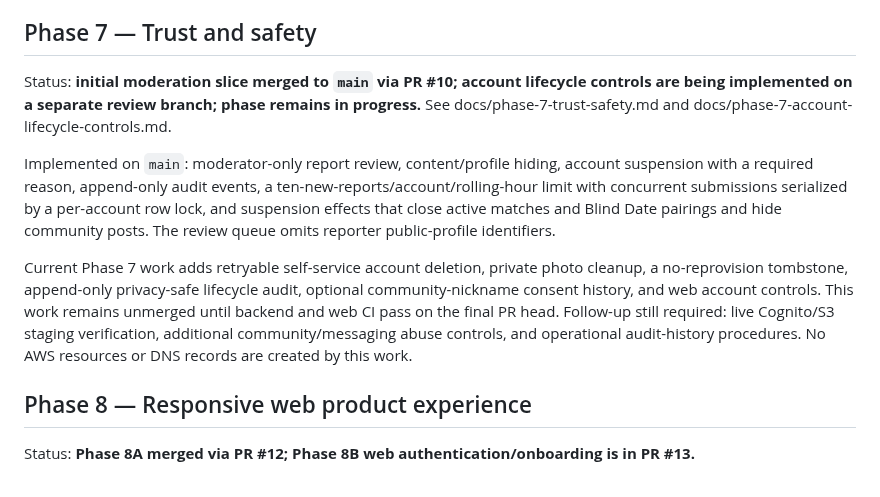
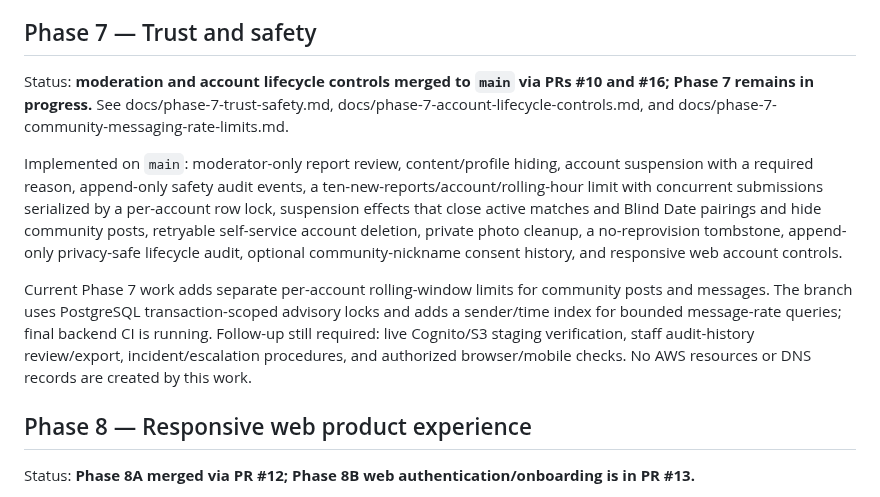
Before and after one commit to operationReact/PritiMitra, a Markdown page: docs/implementation-roadmap.md, the part around the change. Drawn GitHub-style.

Commit message:
docs(safety): track remaining abuse-control work

```diff
--- a/docs/implementation-roadmap.md
+++ b/docs/implementation-roadmap.md
@@ -91,11 +91,11 @@ Implemented:
 
 ## Phase 7 — Trust and safety
 
-Status: **initial moderation slice merged to `main` via PR #10; account lifecycle controls are being implemented on a separate review branch; phase remains in progress.** See docs/phase-7-trust-safety.md and docs/phase-7-account-lifecycle-controls.md.
+Status: **moderation and account lifecycle controls merged to `main` via PRs #10 and #16; Phase 7 remains in progress.** See docs/phase-7-trust-safety.md, docs/phase-7-account-lifecycle-controls.md, and docs/phase-7-community-messaging-rate-limits.md.
 
-Implemented on `main`: moderator-only report review, content/profile hiding, account suspension with a required reason, append-only audit events, a ten-new-reports/account/rolling-hour limit with concurrent submissions serialized by a per-account row lock, and suspension effects that close active matches and Blind Date pairings and hide community posts. The review queue omits reporter public-profile identifiers.
+Implemented on `main`: moderator-only report review, content/profile hiding, account suspension with a required reason, append-only safety audit events, a ten-new-reports/account/rolling-hour limit with concurrent submissions serialized by a per-account row lock, suspension effects that close active matches and Blind Date pairings and hide community posts, retryable self-service account deletion, private photo cleanup, a no-reprovision tombstone, append-only privacy-safe lifecycle audit, optional community-nickname consent history, and responsive web account controls.
 
-Current Phase 7 work adds retryable self-service account deletion, private photo cleanup, a no-reprovision tombstone, append-only privacy-safe lifecycle audit, optional community-nickname consent history, and web account controls. This work remains unmerged until backend and web CI pass on the final PR head. Follow-up still required: live Cognito/S3 staging verification, additional community/messaging abuse controls, and operational audit-history procedures. No AWS resources or DNS records are created by this work.
+Current Phase 7 work adds separate per-account rolling-window limits for community posts and messages. The branch uses PostgreSQL transaction-scoped advisory locks and adds a sender/time index for bounded message-rate queries; final backend CI is running. Follow-up still required: live Cognito/S3 staging verification, staff audit-history review/export, incident/escalation procedures, and authorized browser/mobile checks. No AWS resources or DNS records are created by this work.
 
 ## Phase 8 — Responsive web product experience
 
```
